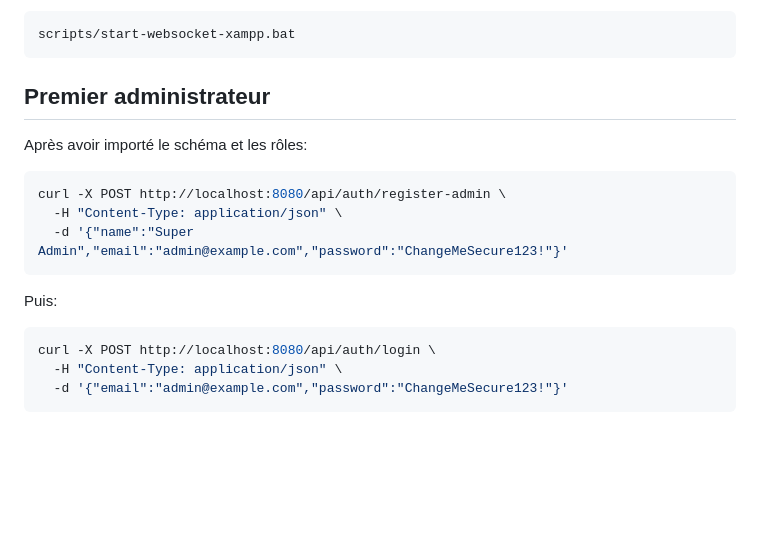
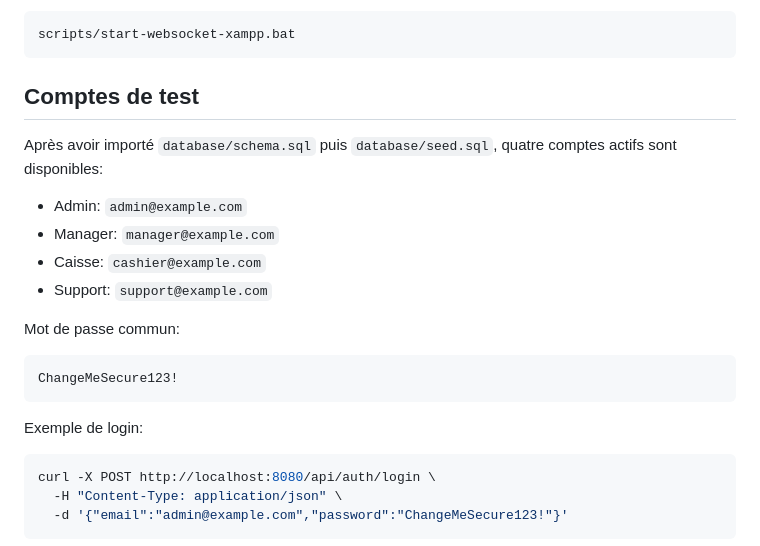
Before and after one commit to evasiontunisie-netizen/evasion, a Markdown page: README.md, the part around the change. Drawn GitHub-style; blank space fills up the shorter version.

Commit message:
Document demo login accounts
Co-authored-by: evasiontunisie-netizen <evasiontunisie-netizen@users.noreply.github.com>

````diff
--- a/README.md
+++ b/README.md
@@ -61,17 +61,22 @@ XAMPP Windows:
 scripts/start-websocket-xampp.bat
 ```
 
-## Premier administrateur
+## Comptes de test
 
-Après avoir importé le schéma et les rôles:
+Après avoir importé `database/schema.sql` puis `database/seed.sql`, quatre comptes actifs sont disponibles:
+
+- Admin: `admin@example.com`
+- Manager: `manager@example.com`
+- Caisse: `cashier@example.com`
+- Support: `support@example.com`
+
+Mot de passe commun:
 
 ```bash
-curl -X POST http://localhost:8080/api/auth/register-admin \
-  -H "Content-Type: application/json" \
-  -d '{"name":"Super Admin","email":"admin@example.com","password":"ChangeMeSecure123!"}'
+ChangeMeSecure123!
 ```
 
-Puis:
+Exemple de login:
 
 ```bash
 curl -X POST http://localhost:8080/api/auth/login \
````
